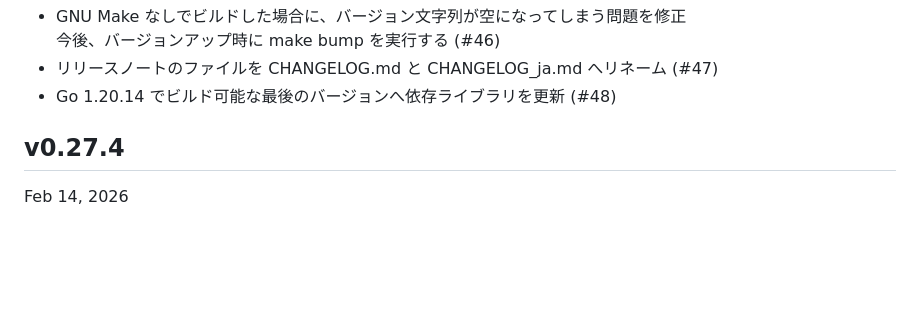
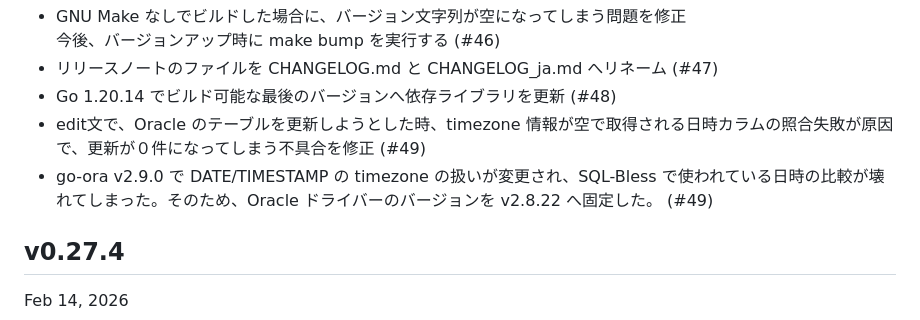
Before and after one commit to hymkor/sqlbless, a Markdown page: CHANGELOG_ja.md, the part around the change. Rendered like a GitHub page; blank space fills up the shorter version.

Commit message:
Update CHANGELOG (#49)

```diff
--- a/CHANGELOG_ja.md
+++ b/CHANGELOG_ja.md
@@ -6,6 +6,8 @@ Changelog (Japanese)
   今後、バージョンアップ時に make bump を実行する (#46)
 - リリースノートのファイルを CHANGELOG.md と CHANGELOG\_ja.md へリネーム (#47)
 - Go 1.20.14 でビルド可能な最後のバージョンへ依存ライブラリを更新 (#48)
+- edit文で、Oracle のテーブルを更新しようとした時、timezone 情報が空で取得される日時カラムの照合失敗が原因で、更新が０件になってしまう不具合を修正 (#49)
+- go-ora v2.9.0 で DATE/TIMESTAMP の timezone の扱いが変更され、SQL-Bless で使われている日時の比較が壊れてしまった。そのため、Oracle ドライバーのバージョンを v2.8.22 へ固定した。 (#49)
 
 v0.27.4
 -------
```
Also changed, not shown: CHANGELOG.md (+2 -0 lines).
